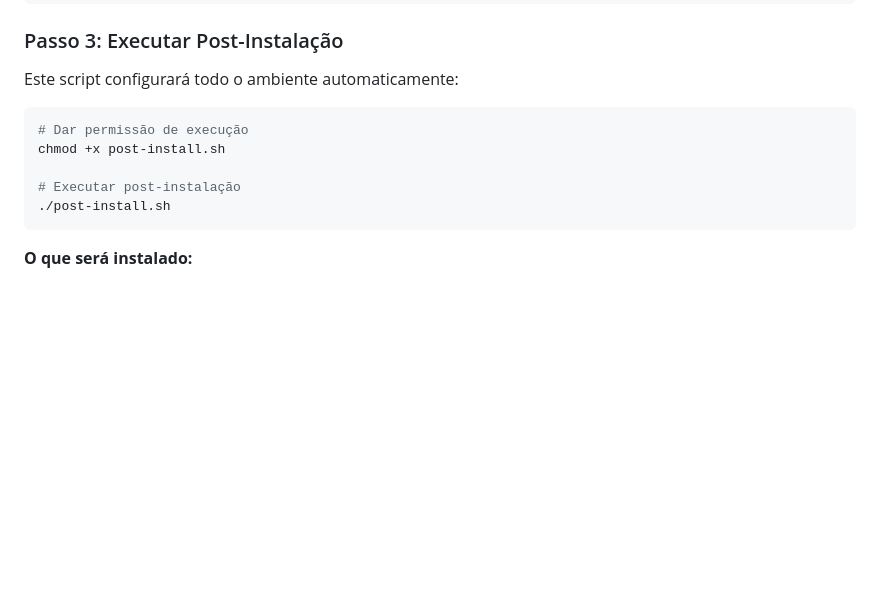
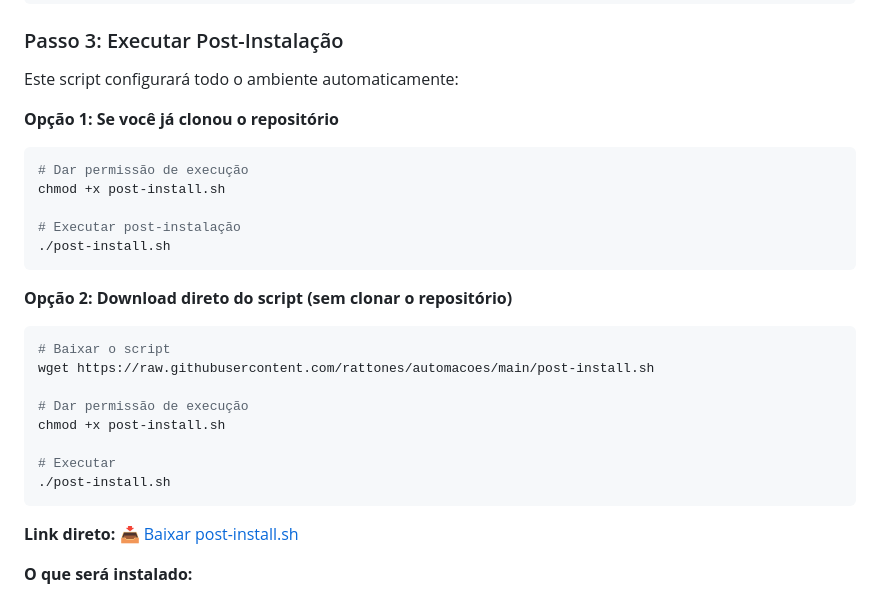
Before and after one commit to rattones/automacoes, a Markdown page: README.md, the part around the change. GitHub-like rendering; blank space fills up the shorter version.

Commit message:
Adicionar opção de download direto do script post-install
- Incluir instruções para baixar via wget sem clonar repositório
- Adicionar link direto para download do post-install.sh
- Facilitar instalação rápida sem git

````diff
--- a/README.md
+++ b/README.md
@@ -87,6 +87,7 @@ cd automacoes
 
 Este script configurará todo o ambiente automaticamente:
 
+**Opção 1: Se você já clonou o repositório**
 ```bash
 # Dar permissão de execução
 chmod +x post-install.sh
@@ -94,6 +95,20 @@ chmod +x post-install.sh
 # Executar post-instalação
 ./post-install.sh
 ```
+
+**Opção 2: Download direto do script (sem clonar o repositório)**
+```bash
+# Baixar o script
+wget https://raw.githubusercontent.com/rattones/automacoes/main/post-install.sh
+
+# Dar permissão de execução
+chmod +x post-install.sh
+
+# Executar
+./post-install.sh
+```
+
+**Link direto:** [📥 Baixar post-install.sh](https://raw.githubusercontent.com/rattones/automacoes/main/post-install.sh)
 
 **O que será instalado:**
 - ✅ Atualização completa do sistema
````
